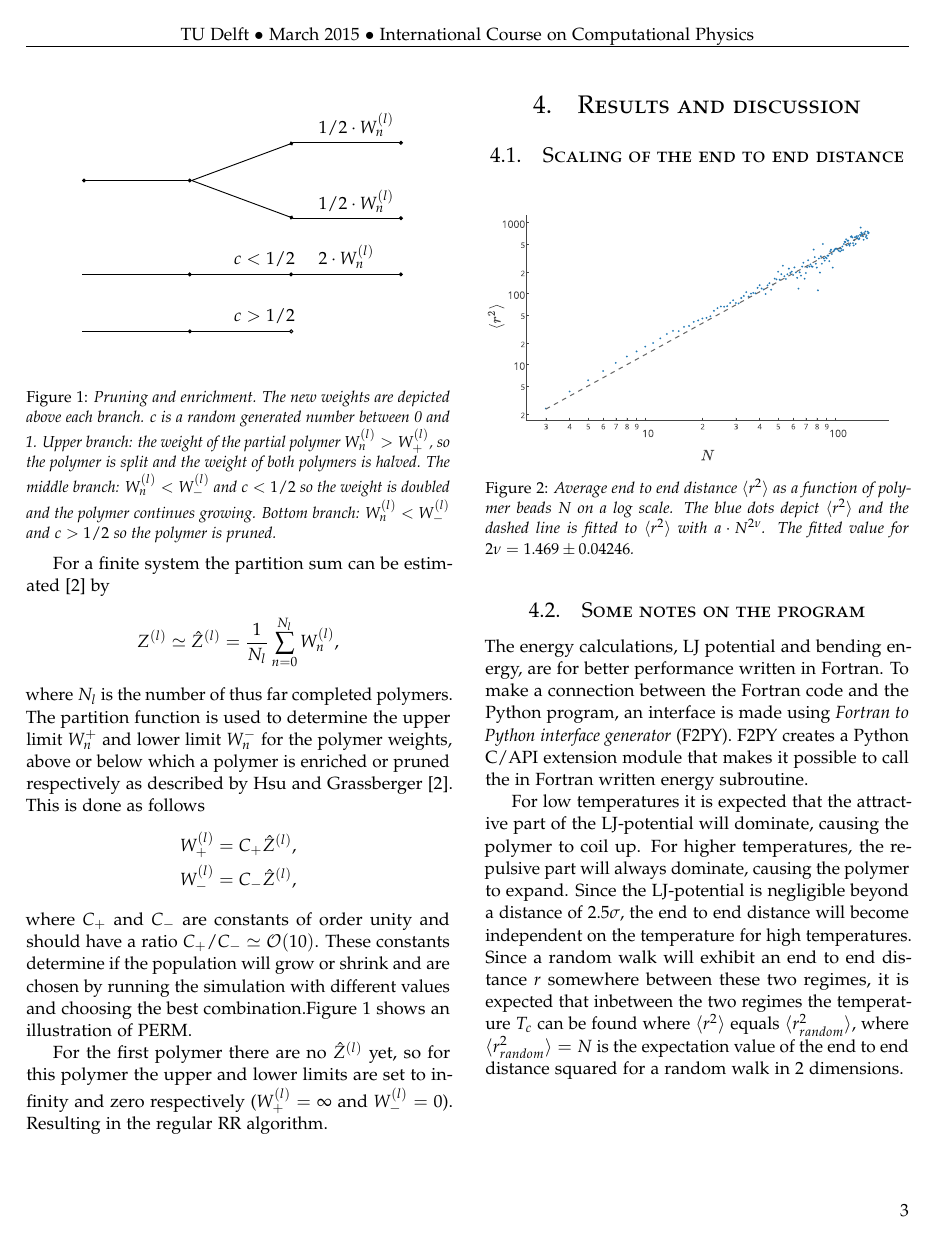
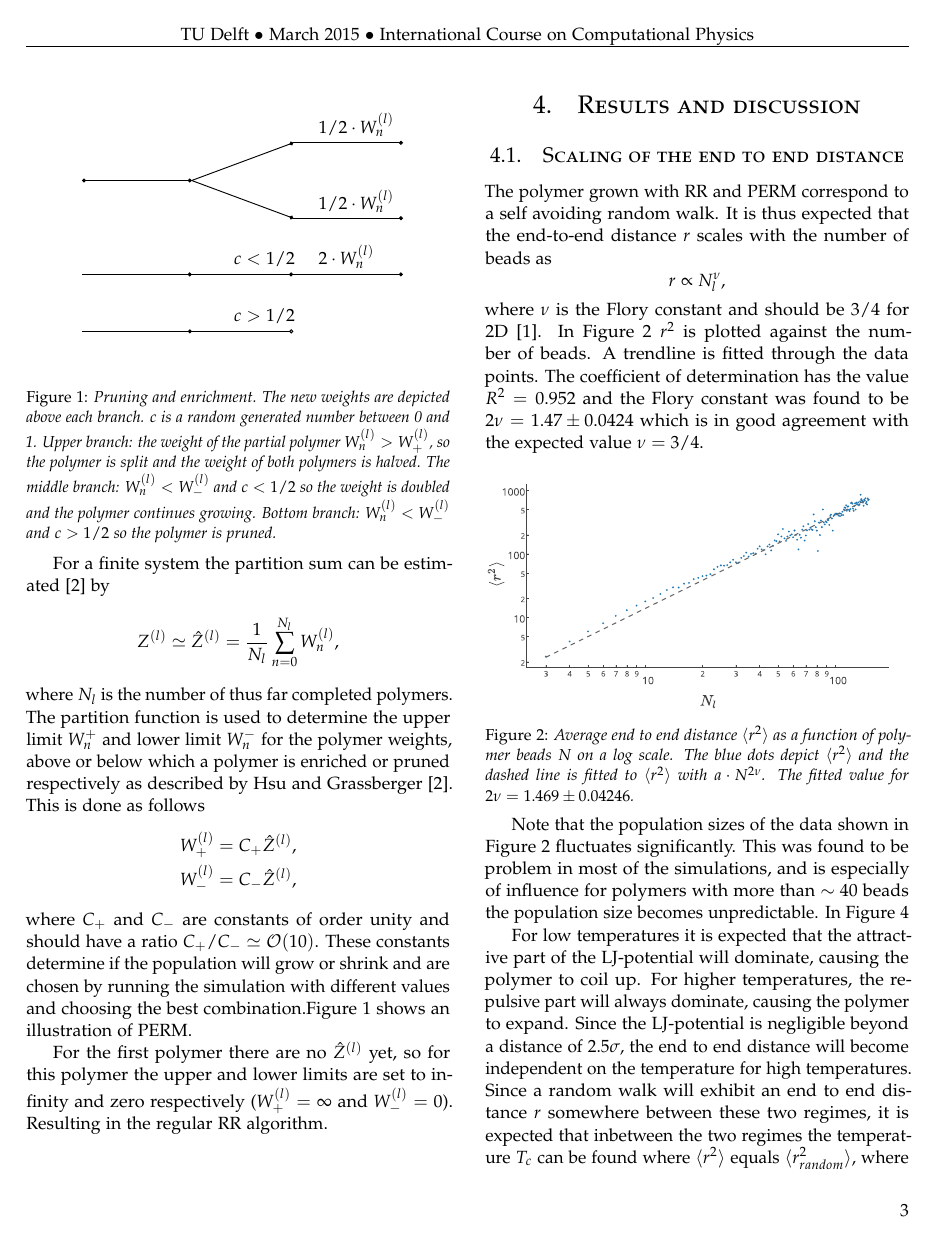
Before and after one commit to danielbouman/iccp-report-polymers, a LaTeX paper (main.tex, which reads results.tex): page 3 of 4. Compiled offline with pdfLaTeX.

Commit message:
Updates from ShareLaTeX

```diff
--- a/results.tex
+++ b/results.tex
@@ -1,15 +1,18 @@
 \section{Results and discussion}
 
 \subsection{Scaling of the end to end distance}
+The polymer grown with RR and PERM correspond to a self avoiding random walk. It is thus expected that the end-to-end distance $r$ scales with the number of beads as
+\begin{equation*}
+    r \propto N_l^\nu,
+\end{equation*} where $\nu$ is the Flory constant and should be $3/4$ for 2D \cite{jmt}. In Figure \ref{fig:r_squared} $r^2$ is plotted against the number of beads. A trendline is fitted through the data points. The coefficient of determination has the value $R^2 = 0.952$ and the Flory constant was found to be $2\nu = 1.47 \pm 0.0424$ which is in good agreement with the expected value $\nu=3/4$.
 \begin{Figure}
-\centering
-\includegraphics[width=\linewidth]{r_squared.pdf}
-\captionof{figure}{Average end to end distance $\langle r^2\rangle$ as a function of polymer beads $N$ on a log scale. The blue dots depict $\langle r^2\rangle$ and the dashed line is fitted to $\langle r^2\rangle$ with $a\cdot N^{2\nu}$. The fitted value for $2\nu = 1.469 \pm 0.04246$.}
-\label{fig:r_squared}
+    \centering
+    \includegraphics[width=\linewidth]{r_squared.pdf}
+    \captionof{figure}{Average end to end distance $\langle r^2\rangle$ as a function of polymer beads $N$ on a log scale. The blue dots depict $\langle r^2\rangle$ and the dashed line is fitted to $\langle r^2\rangle$ with $a\cdot N^{2\nu}$. The fitted value for $2\nu = 1.469 \pm 0.04246$.}
+    \label{fig:r_squared}
 \end{Figure}
 
-\subsection{Some notes on the program}
-The energy calculations, LJ potential and bending energy, are for better performance written in Fortran. To make a connection between the Fortran code and the Python program, an interface is made using \emph{Fortran to Python interface generator} (F2PY). F2PY creates a Python C/API extension module that makes it possible to call the in Fortran written energy subroutine.
+Note that the population sizes of the data shown in Figure \ref{fig:r_squared} fluctuates significantly. This was found to be problem in most of the simulations, and is especially of influence for polymers with more than $\sim 40$ beads the population size becomes unpredictable. In Figure \ref{fig:r_squared_pop}
 
 For low temperatures it is expected that the attractive part of the LJ-potential will dominate, causing the polymer to coil up. For higher temperatures, the repulsive part will always dominate, causing the polymer to expand. Since the LJ-potential is negligible beyond a distance of 2.5$\sigma$, the end to end distance will become independent on the temperature for high temperatures. Since a random walk will exhibit an end to end distance $r$ somewhere between these two regimes, it is expected that inbetween the two regimes the temperature $T_c$ can be found where $\langle r^2 \rangle$ equals $\langle r_{random}^2 \rangle$, where $\langle r_{random}^2 \rangle = N$ is the expectation value of the end to end distance squared for a random walk in 2 dimensions.
 \begin{Figure}
```
Also changed, not shown: Appendices.tex (+3 -3 lines), main.tex (+2 -2 lines), r_squared.pdf, r_squared_pop.pdf, results.tex (3 more changed lines).
